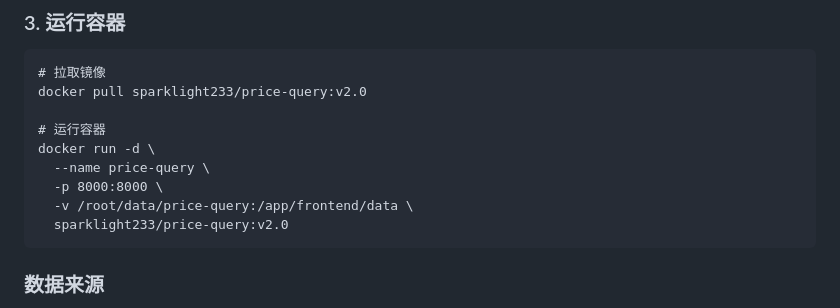
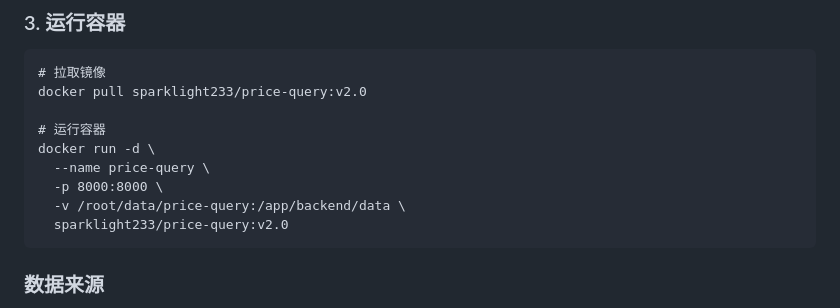
Before and after one commit to sparklight233/price-query, a Markdown page: README.md, the part around the change. Rendered like a GitHub page.

Commit message:
修正错误

````diff
--- a/README.md
+++ b/README.md
@@ -171,7 +171,7 @@ docker pull sparklight233/price-query:v2.0
 docker run -d \
   --name price-query \
   -p 8000:8000 \
-  -v /root/data/price-query:/app/frontend/data \
+  -v /root/data/price-query:/app/backend/data \
   sparklight233/price-query:v2.0
 ```
 
````
